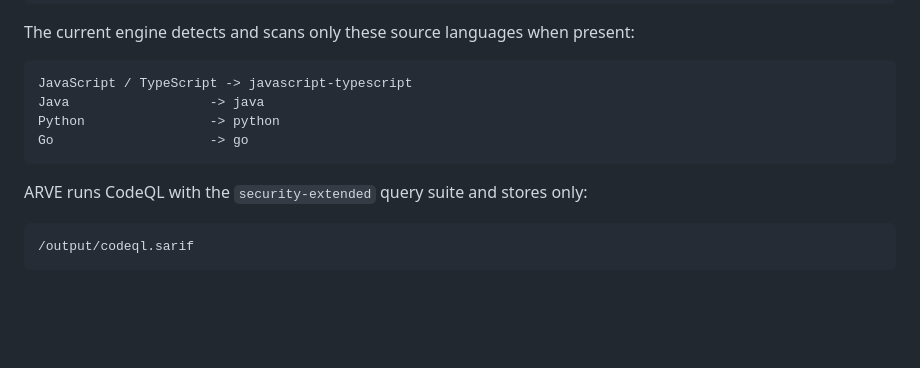
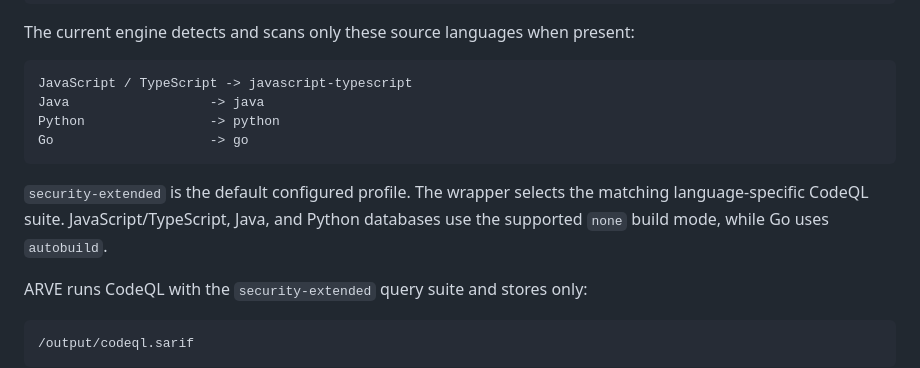
Before and after one commit to IshanG2111/ARVE, a Markdown page: docker/README.md, the part around the change. Drawn GitHub-style; blank space fills up the shorter version.

Commit message:
docs(codeql): document language build and query profiles

````diff
--- a/docker/README.md
+++ b/docker/README.md
@@ -134,6 +134,10 @@ Python                -> python
 Go                    -> go
 ```
 
+`security-extended` is the default configured profile. The wrapper selects the
+matching language-specific CodeQL suite. JavaScript/TypeScript, Java, and Python
+databases use the supported `none` build mode, while Go uses `autobuild`.
+
 ARVE runs CodeQL with the `security-extended` query suite and stores only:
 
 ```text
````
